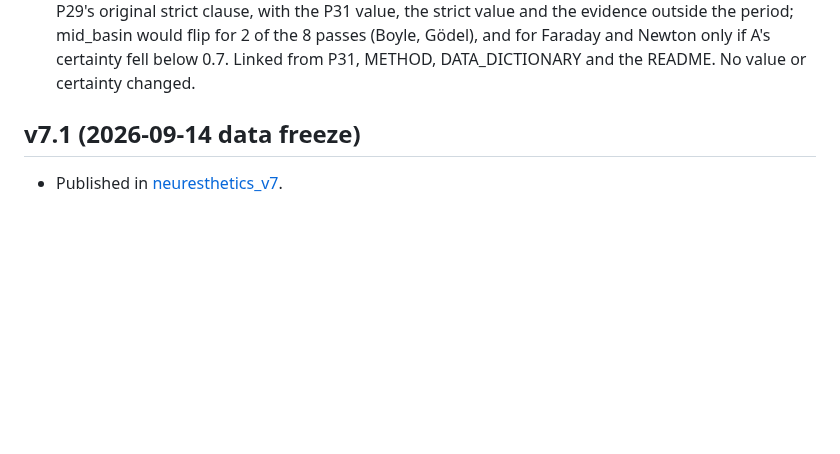
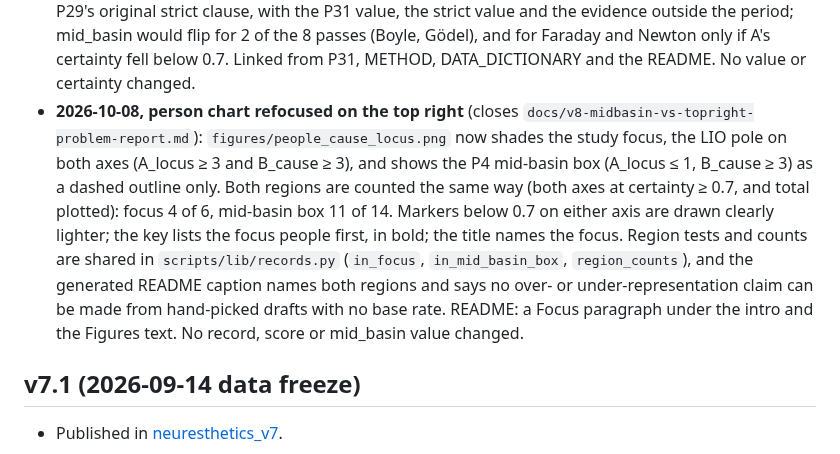
Before and after one commit to neuresthetics/neuresthetics_genius_study, a Markdown page: CHANGELOG.md, the part around the change. Drawn GitHub-style; blank space fills up the shorter version.

```diff
--- a/CHANGELOG.md
+++ b/CHANGELOG.md
@@ -225,6 +225,7 @@ Sourced drafts of the systems the first-pool people are most likely to be coded
 - **2026-10-02, P30 span alignment** (29 records outside stage 3; `reports/p30_span_alignment.csv` lists every change): each `timing.major_work_period` was checked against P29, P30 #1–4 and the addendum, then `worldview.working_years` was set equal to it. 17 spans moved: 5 because a late lasting work was missing and is now listed (Newton: Opticks 1704; Boyle: Origine of Formes and Qualities 1666; Dirac: vacuum polarization 1934; Einstein: Bose–Einstein statistics 1924–1925, with the Nobel 2001 press release as new source S7; Hubble's Realm of the Nebulae 1936 was also added, with no span change), and 12 because the start or end did not match the first or last listed item, a range end or an inclusive bound (Curie, Faraday, Feynman, Galileo, Gödel, Herschel, Ibn Sina, Leavitt, Libby, Mendeleev, Pauling, Planck, Schrödinger). 12 spans were already right. Then the evidence behind every A, B, C, D, E, primary_system and mid_basin value was dated against the new span (P20/P29). 2 labels changed (Feynman and Schrödinger `lio_views_relative_to_major_work` → during) and no certainty changed. 55 values in 12 records rest on evidence outside the span and would change under the rule; none was changed, since primary, A, B and mid_basin values and the 8 passes are left for a ruling. Each such record has an Open questions line. Edited records get record_version +1 and one change_log line. coverage.md regenerated; figures unchanged. The 12 stage 3 records were not edited.
 - **2026-10-02, P31 re-check** (13 records outside stage 3; `reports/p30_span_alignment.csv`): the 55 values the span alignment flagged were checked against each record's `changes_over_life`. 49 are resolved: no change of view is documented between the span and the evidence. The 4 borderline rows are resolved too, except Newton's B. Newton's 6 flagged values and B stay open: the Arian turn of about 1672 is a documented change inside his span, and which phase has more listed items depends on how they are dated (3 to 2 for the earlier phase as dated now; the later phase under P30 #1). Nothing was applied; a one-line P31 delta went into his coder_notes. Two labels follow the corrected spans with no ruling: Faraday's `lio_views_relative_to_major_work` during → after (first statement 1854), Gödel's after → during (1950). The Open questions pointer lines were removed from the 12 resolved records and rewritten for Newton. Each edited record gets record_version +1 and one change_log line. No value or certainty changed. The 12 stage 3 records were not edited.
 - **2026-10-02, P31 Newton ruling and period rule sensitivity** (v8's pick): a change of view splits the span only if it bears on `primary_system` or A–E, and phases are counted with items dated by P30 #1. Newton's antitrinitarianism (about 1672) does not split his span, so his 7 open values stand (CSV rows marked resolved; coder_notes and Open questions line updated; record_version +1). New `reports/period_rule_sensitivity.md` and `.csv`: the 55 values in 13 records that would change under P29's original strict clause, with the P31 value, the strict value and the evidence outside the period; mid_basin would flip for 2 of the 8 passes (Boyle, Gödel), and for Faraday and Newton only if A's certainty fell below 0.7. Linked from P31, METHOD, DATA_DICTIONARY and the README. No value or certainty changed.
+- **2026-10-08, person chart refocused on the top right** (closes `docs/v8-midbasin-vs-topright-problem-report.md`): `figures/people_cause_locus.png` now shades the study focus, the LIO pole on both axes (A_locus ≥ 3 and B_cause ≥ 3), and shows the P4 mid-basin box (A_locus ≤ 1, B_cause ≥ 3) as a dashed outline only. Both regions are counted the same way (both axes at certainty ≥ 0.7, and total plotted): focus 4 of 6, mid-basin box 11 of 14. Markers below 0.7 on either axis are drawn clearly lighter; the key lists the focus people first, in bold; the title names the focus. Region tests and counts are shared in `scripts/lib/records.py` (`in_focus`, `in_mid_basin_box`, `region_counts`), and the generated README caption names both regions and says no over- or under-representation claim can be made from hand-picked drafts with no base rate. README: a Focus paragraph under the intro and the Figures text. No record, score or mid_basin value changed.
 
 ## v7.1 (2026-09-14 data freeze)
 
```
Also changed, not shown: README.md (+5 -3 lines), figures/people_cause_locus.png, 2 other files.
